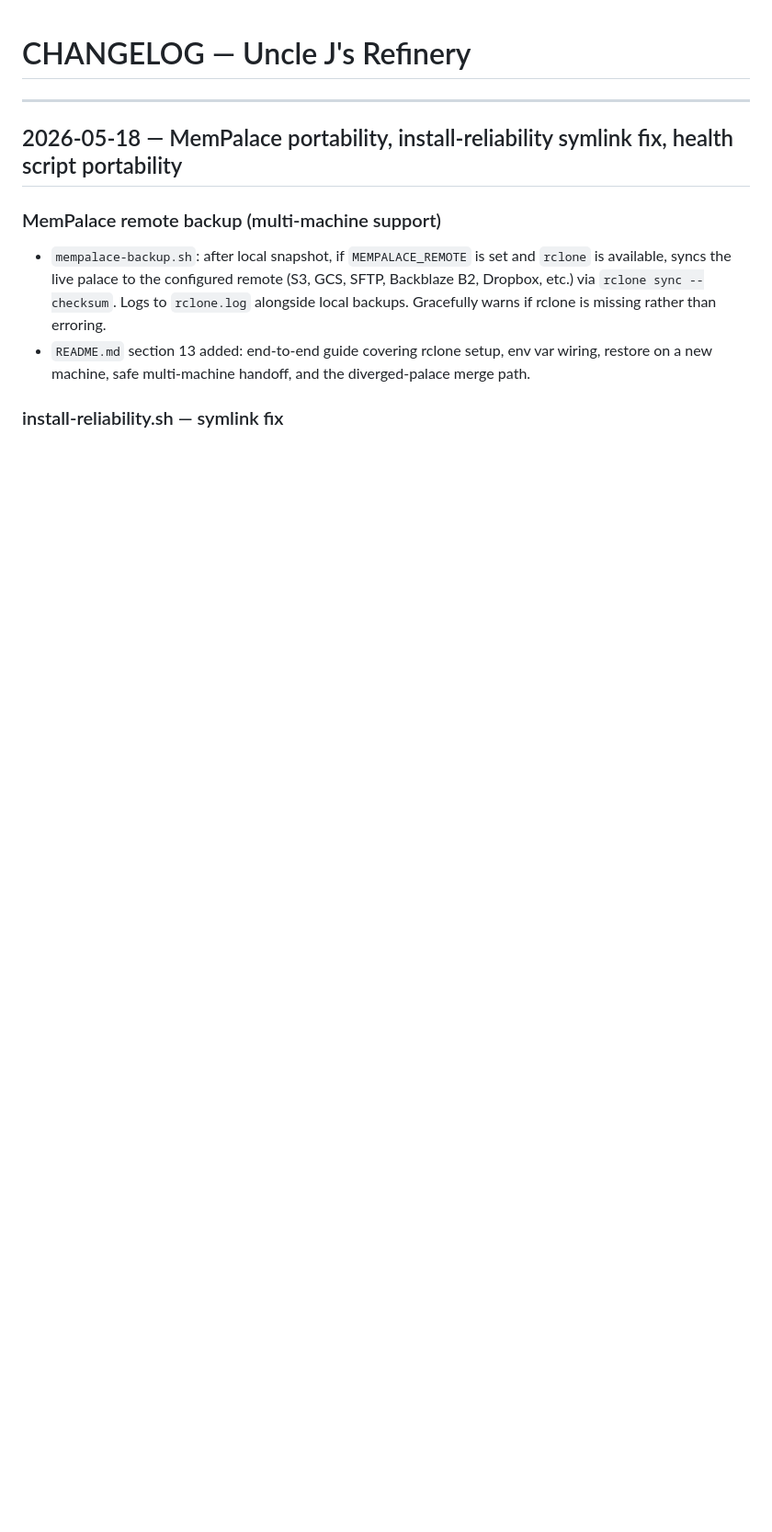
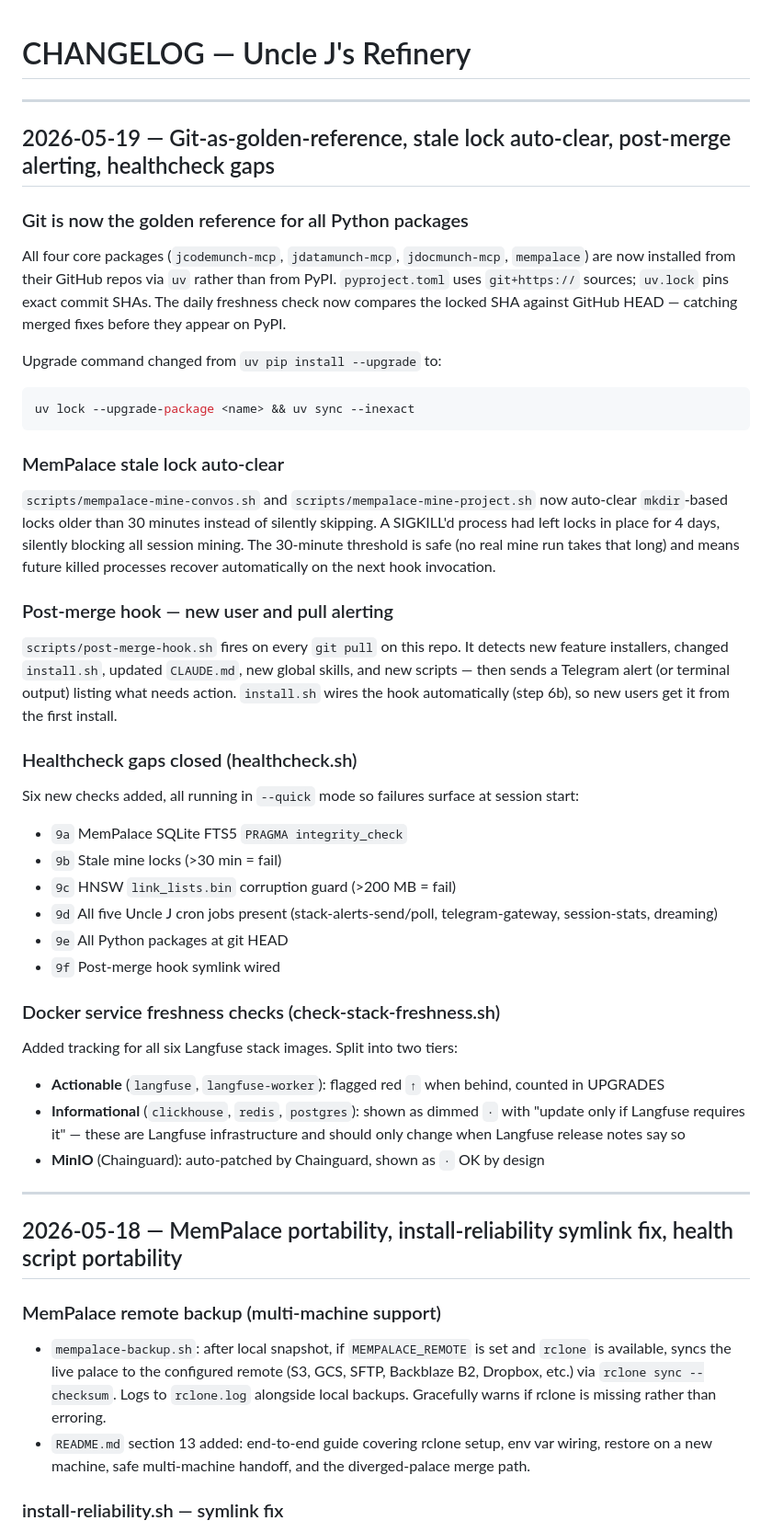
Before and after one commit to williamblair333/Uncle-J-s-Refinery, a Markdown page: CHANGELOG.md, the part around the change. Shown at 92% size. Rendered like a GitHub page; blank space fills up the shorter version.

````diff
--- a/CHANGELOG.md
+++ b/CHANGELOG.md
@@ -1,4 +1,44 @@
 # CHANGELOG — Uncle J's Refinery
+
+---
+
+## 2026-05-19 — Git-as-golden-reference, stale lock auto-clear, post-merge alerting, healthcheck gaps
+
+### Git is now the golden reference for all Python packages
+
+All four core packages (`jcodemunch-mcp`, `jdatamunch-mcp`, `jdocmunch-mcp`, `mempalace`) are now installed from their GitHub repos via `uv` rather than from PyPI. `pyproject.toml` uses `git+https://` sources; `uv.lock` pins exact commit SHAs. The daily freshness check now compares the locked SHA against GitHub HEAD — catching merged fixes before they appear on PyPI.
+
+Upgrade command changed from `uv pip install --upgrade` to:
+```bash
+uv lock --upgrade-package <name> && uv sync --inexact
+```
+
+### MemPalace stale lock auto-clear
+
+`scripts/mempalace-mine-convos.sh` and `scripts/mempalace-mine-project.sh` now auto-clear `mkdir`-based locks older than 30 minutes instead of silently skipping. A SIGKILL'd process had left locks in place for 4 days, silently blocking all session mining. The 30-minute threshold is safe (no real mine run takes that long) and means future killed processes recover automatically on the next hook invocation.
+
+### Post-merge hook — new user and pull alerting
+
+`scripts/post-merge-hook.sh` fires on every `git pull` on this repo. It detects new feature installers, changed `install.sh`, updated `CLAUDE.md`, new global skills, and new scripts — then sends a Telegram alert (or terminal output) listing what needs action. `install.sh` wires the hook automatically (step 6b), so new users get it from the first install.
+
+### Healthcheck gaps closed (healthcheck.sh)
+
+Six new checks added, all running in `--quick` mode so failures surface at session start:
+
+- `9a` MemPalace SQLite FTS5 `PRAGMA integrity_check`
+- `9b` Stale mine locks (>30 min = fail)
+- `9c` HNSW `link_lists.bin` corruption guard (>200 MB = fail)
+- `9d` All five Uncle J cron jobs present (stack-alerts-send/poll, telegram-gateway, session-stats, dreaming)
+- `9e` All Python packages at git HEAD
+- `9f` Post-merge hook symlink wired
+
+### Docker service freshness checks (check-stack-freshness.sh)
+
+Added tracking for all six Langfuse stack images. Split into two tiers:
+
+- **Actionable** (`langfuse`, `langfuse-worker`): flagged red `↑` when behind, counted in UPGRADES
+- **Informational** (`clickhouse`, `redis`, `postgres`): shown as dimmed `·` with "update only if Langfuse requires it" — these are Langfuse infrastructure and should only change when Langfuse release notes say so
+- **MinIO** (Chainguard): auto-patched by Chainguard, shown as `·` OK by design
 
 ---
 
````
Also changed, not shown: README.md (+32 -3 lines), docs/RELIABILITY.md (+6 -1 lines).
